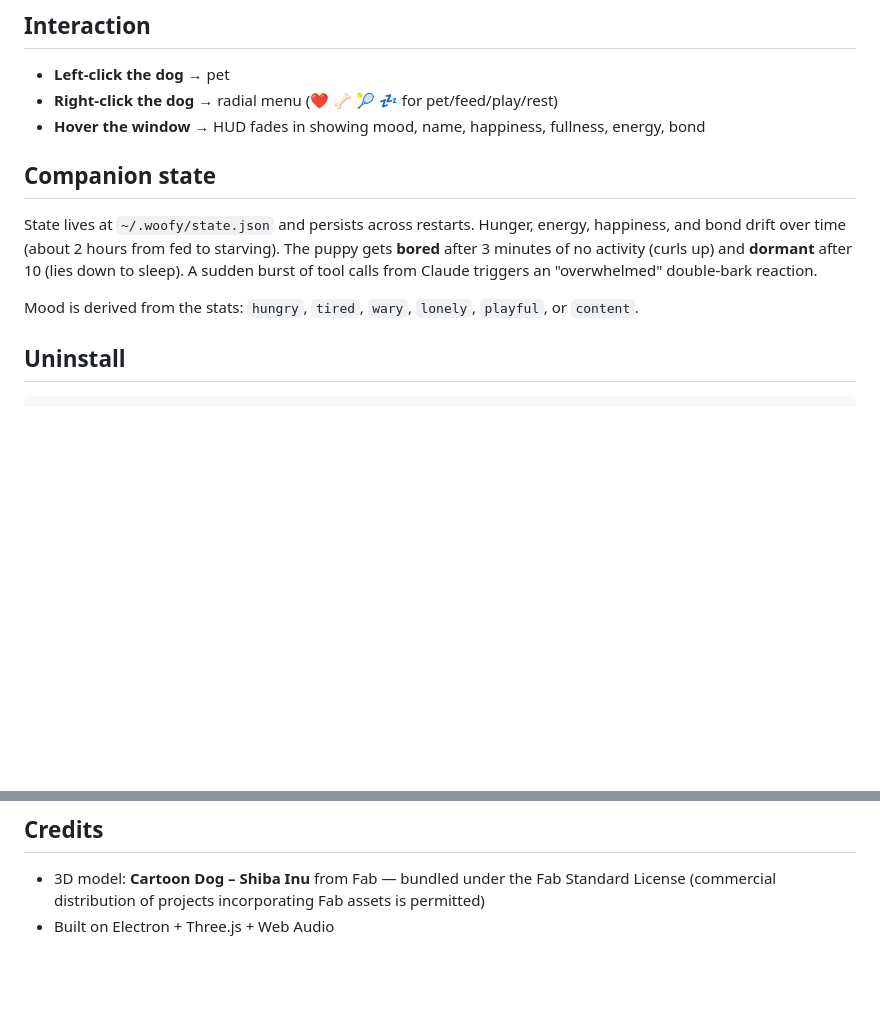
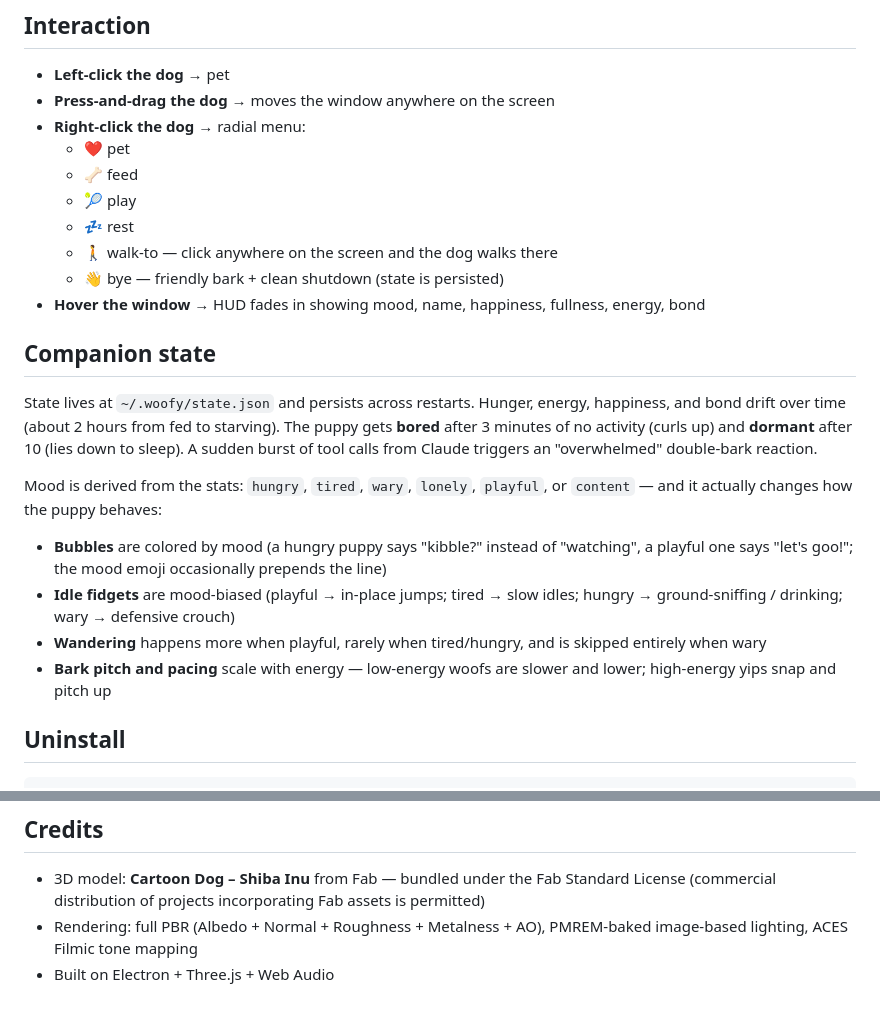
Before and after one commit to dashty8/woofy, a Markdown page: README.md, 2 parts joined by grey strips. Drawn GitHub-style; blank space fills up the shorter version.

Commit message:
README: drag, walk-to, quit, mood-drives-behavior, PBR
Document the new interaction surface (press-and-drag, walk-to-clicked-
position, manual quit) and the Phase 3 mood behavior (bubbles, fidget
pool, wander cadence, bark pitch). Credits now mention the PBR + IBL
rendering pipeline.

Co-Authored-By: Claude Opus 4.7 (1M context) <noreply@anthropic.com>

```diff
--- a/README.md
+++ b/README.md
@@ -72,14 +72,26 @@ npx woofy help
 ## Interaction
 
 - **Left-click the dog** → pet
-- **Right-click the dog** → radial menu (❤️ 🦴 🎾 💤 for pet/feed/play/rest)
+- **Press-and-drag the dog** → moves the window anywhere on the screen
+- **Right-click the dog** → radial menu:
+  - ❤️ pet
+  - 🦴 feed
+  - 🎾 play
+  - 💤 rest
+  - 🚶 walk-to — click anywhere on the screen and the dog walks there
+  - 👋 bye — friendly bark + clean shutdown (state is persisted)
 - **Hover the window** → HUD fades in showing mood, name, happiness, fullness, energy, bond
 
 ## Companion state
 
 State lives at `~/.woofy/state.json` and persists across restarts. Hunger, energy, happiness, and bond drift over time (about 2 hours from fed to starving). The puppy gets **bored** after 3 minutes of no activity (curls up) and **dormant** after 10 (lies down to sleep). A sudden burst of tool calls from Claude triggers an "overwhelmed" double-bark reaction.
 
-Mood is derived from the stats: `hungry`, `tired`, `wary`, `lonely`, `playful`, or `content`.
+Mood is derived from the stats: `hungry`, `tired`, `wary`, `lonely`, `playful`, or `content` — and it actually changes how the puppy behaves:
+
+- **Bubbles** are colored by mood (a hungry puppy says "kibble?" instead of "watching", a playful one says "let's goo!"; the mood emoji occasionally prepends the line)
+- **Idle fidgets** are mood-biased (playful → in-place jumps; tired → slow idles; hungry → ground-sniffing / drinking; wary → defensive crouch)
+- **Wandering** happens more when playful, rarely when tired/hungry, and is skipped entirely when wary
+- **Bark pitch and pacing** scale with energy — low-energy woofs are slower and lower; high-energy yips snap and pitch up
 
 ## Uninstall
 
@@ -95,4 +107,5 @@ npx woofy uninstall       # strips the 5 __woofy__-tagged hooks, leaves everythi
 ## Credits
 
 - 3D model: **Cartoon Dog – Shiba Inu** from Fab — bundled under the Fab Standard License (commercial distribution of projects incorporating Fab assets is permitted)
+- Rendering: full PBR (Albedo + Normal + Roughness + Metalness + AO), PMREM-baked image-based lighting, ACES Filmic tone mapping
 - Built on Electron + Three.js + Web Audio
```
